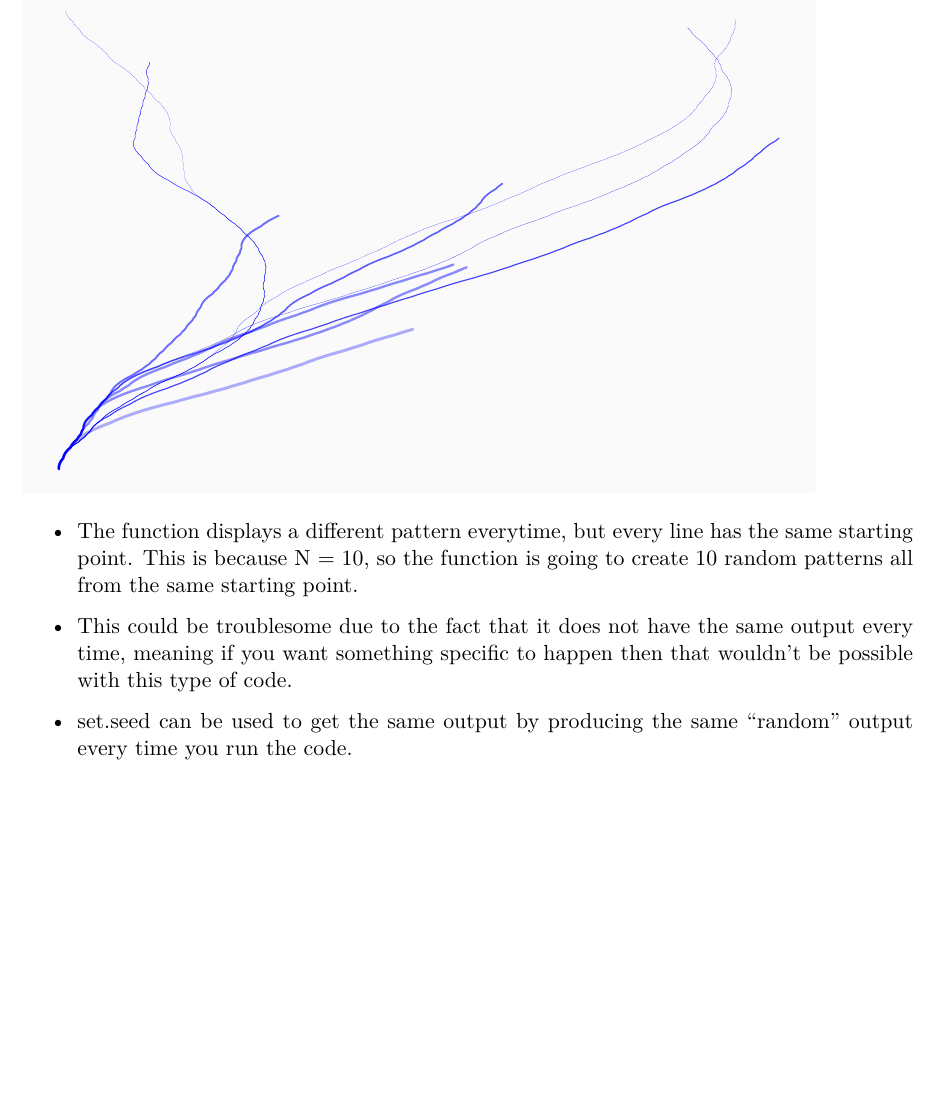
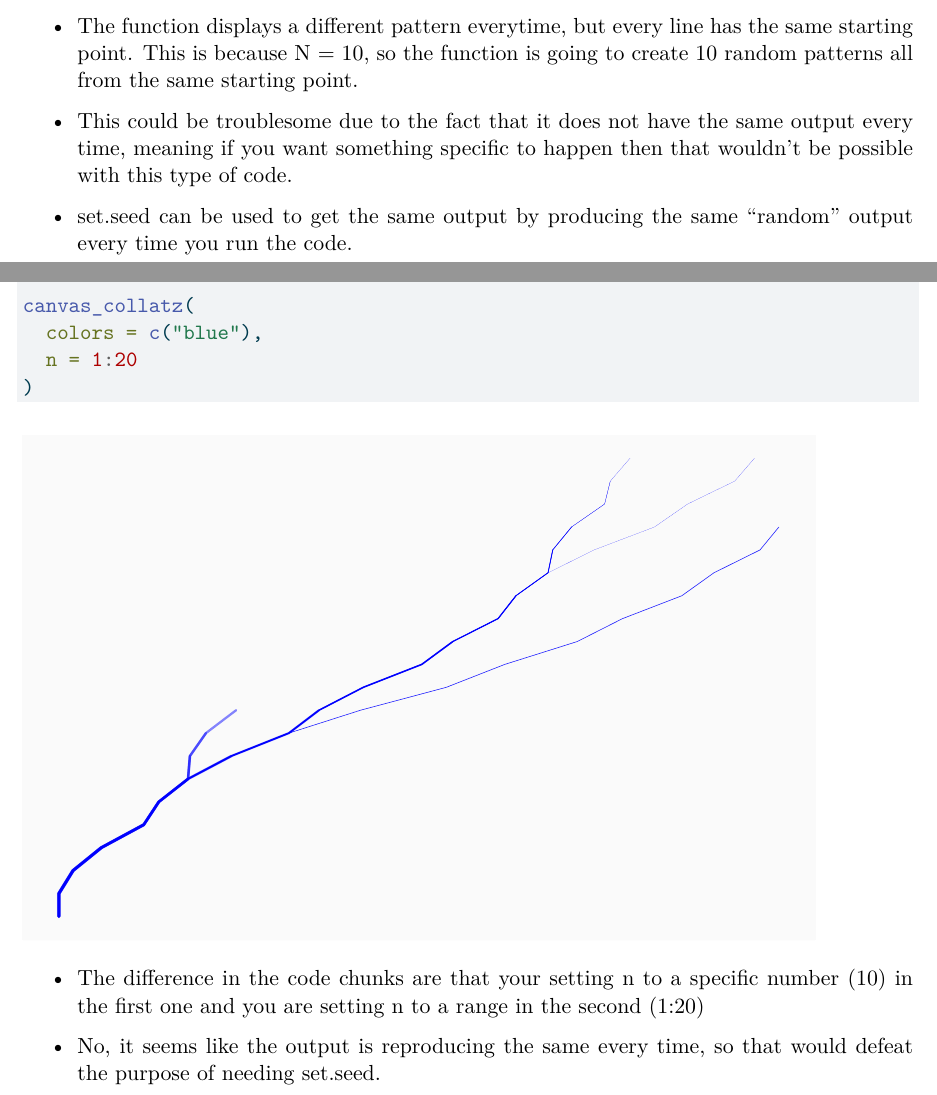
Before and after one commit to ChaseO3/Homework-2, a Quarto document (homework-2.qmd): part of page 5 of 5 before the commit and two parts of pages 5 and 6 of 6 after it, the two joined at a grey line, cut so that both start at the same text, the shorter picture padded with empty space. The pictures show the output file homework-2.pdf that the author committed with the source.

Commit message:
Question 4

````diff
--- a/homework-2.qmd
+++ b/homework-2.qmd
@@ -51,3 +51,17 @@ canvas_collatz(colors = c("blue"),
 - This could be troublesome due to the fact that it does not have the same output every time, meaning if you want something specific to happen then that wouldn't be possible with this type of code.
 
 - set.seed can be used to get the same output by producing the same "random" output every time you run the code.
+
+\newpage
+## Question 4
+
+```{r}
+canvas_collatz(
+  colors = c("blue"),
+  n = 1:20
+)
+```
+
+- The difference in the code chunks are that your setting n to a specific number (10) in the first one and you are setting n to a range in the second (1:20)
+
+- No, it seems like the output is reproducing the same every time, so that would defeat the purpose of needing set.seed.
````
Also changed, not shown: homework-2.pdf.
